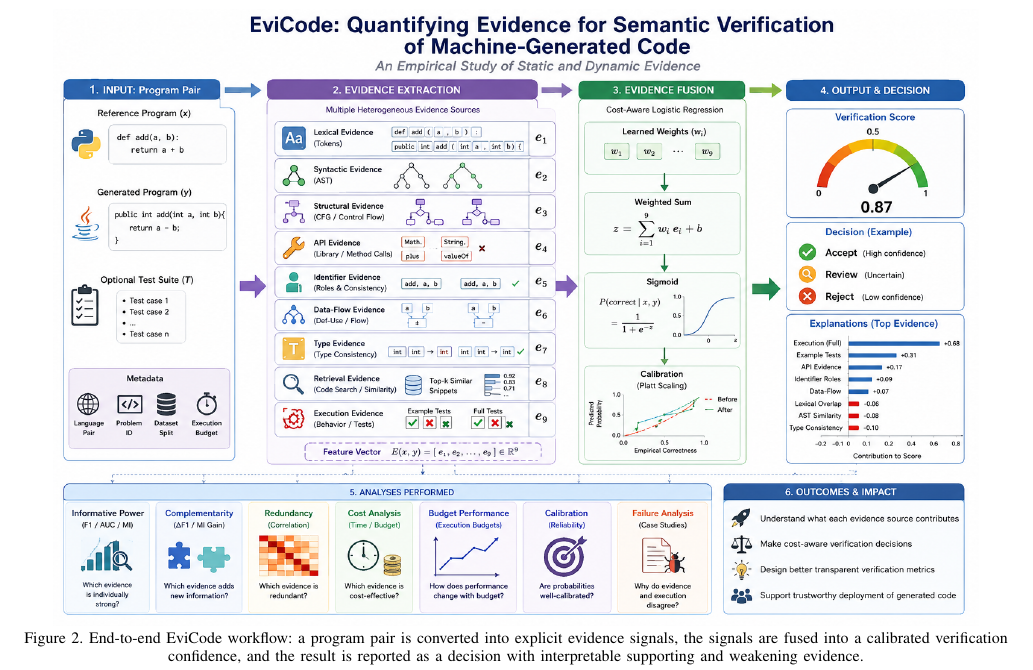
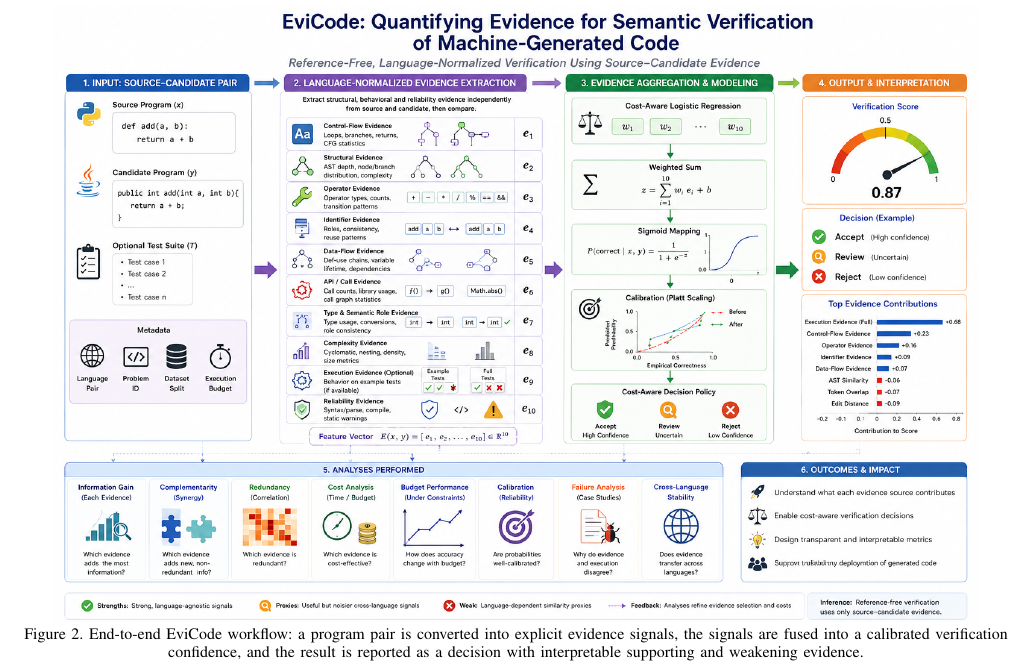
Before and after one commit to PhantomPhoenixIN/EviCode, a LaTeX paper (paper/main.tex): part of page 8 of 25, cut so that both start at the same text. Compiled offline with pdfLaTeX.

Commit message:
Use V2 block diagram in paper

```diff
--- a/paper/main.tex
+++ b/paper/main.tex
@@ -328,7 +328,7 @@ The EviCode pipeline separates evidence extraction from confidence estimation. A
 
 \begin{figure*}[!t]
   \centering
-  \IfFileExists{../EviCode_Block_Diagram.png}{\includegraphics[width=0.90\textwidth]{../EviCode_Block_Diagram.png}}{\fbox{EviCode block diagram not found}}
+  \IfFileExists{../EviCode_Block_Diagram_V2.png}{\includegraphics[width=0.90\textwidth]{../EviCode_Block_Diagram_V2.png}}{\fbox{EviCode block diagram not found}}
   \caption{End-to-end EviCode workflow: a program pair is converted into explicit evidence signals, the signals are fused into a calibrated verification confidence, and the result is reported as a decision with interpretable supporting and weakening evidence.}
   \label{fig:pipeline}
 \end{figure*}
```
